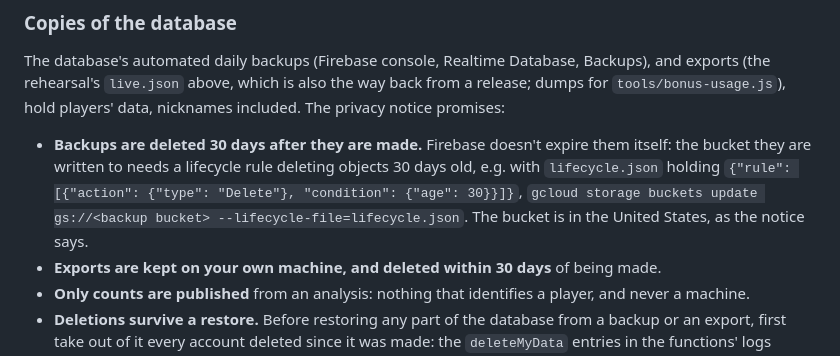
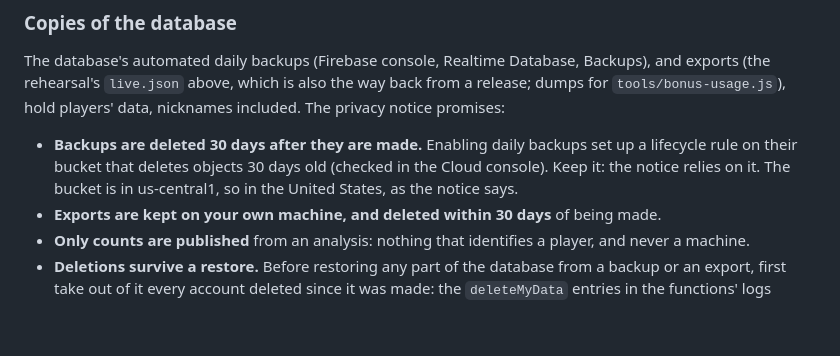
Before and after one commit to zygoloid/stacked-deck, a Markdown page: docs/online.md, the part around the change. Rendered like a GitHub page; blank space fills up the shorter version.

Commit message:
online.md: Firebase's own lifecycle rule expires the backups
Co-Authored-By: Claude Opus 5.5 <noreply@anthropic.com>
Claude-Session: https://claude.ai/code/session_018SvYkif87BeF5zMYTSpZZK

```diff
--- a/docs/online.md
+++ b/docs/online.md
@@ -220,12 +220,10 @@ Database, Backups), and exports (the rehearsal's `live.json` above, which is
 also the way back from a release; dumps for `tools/bonus-usage.js`), hold
 players' data, nicknames included. The privacy notice promises:
 
-* **Backups are deleted 30 days after they are made.** Firebase doesn't
-  expire them itself: the bucket they are written to needs a lifecycle rule
-  deleting objects 30 days old, e.g. with `lifecycle.json` holding
-  `{"rule": [{"action": {"type": "Delete"}, "condition": {"age": 30}}]}`,
-  `gcloud storage buckets update gs://<backup bucket> --lifecycle-file=lifecycle.json`.
-  The bucket is in the United States, as the notice says.
+* **Backups are deleted 30 days after they are made.** Enabling daily
+  backups set up a lifecycle rule on their bucket that deletes objects 30
+  days old (checked in the Cloud console). Keep it: the notice relies on it.
+  The bucket is in us-central1, so in the United States, as the notice says.
 * **Exports are kept on your own machine, and deleted within 30 days** of
   being made.
 * **Only counts are published** from an analysis: nothing that identifies a
```
